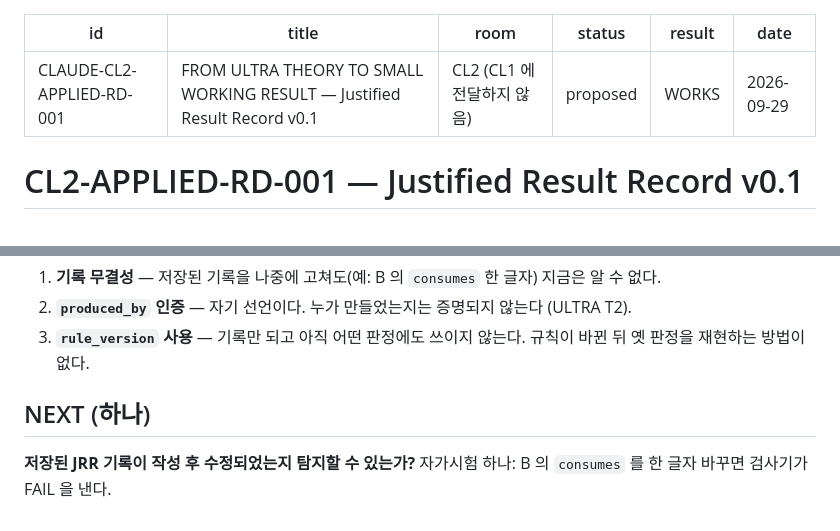
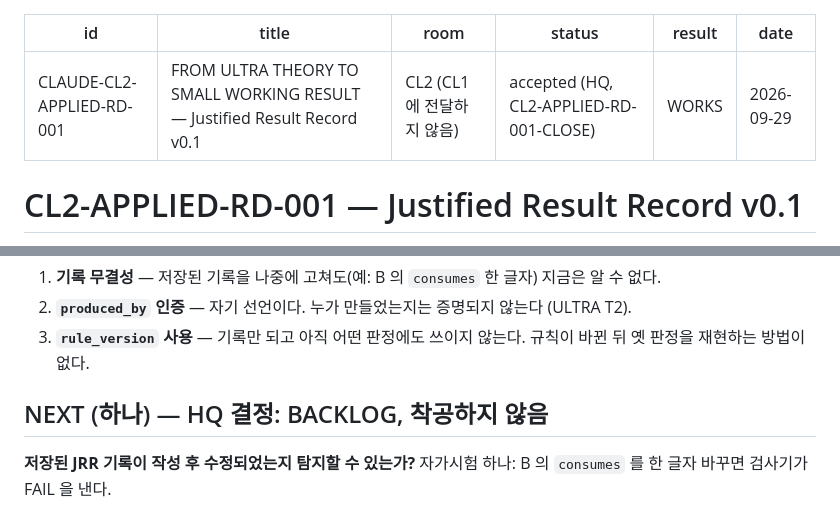
Before and after one commit to biztradepros/grok-knowledge-01, a Markdown page: research/CL2-APPLIED-RD-001.md, 2 parts joined by grey strips. Drawn GitHub-style.

```diff
--- a/research/CL2-APPLIED-RD-001.md
+++ b/research/CL2-APPLIED-RD-001.md
@@ -2,7 +2,7 @@
 id: CLAUDE-CL2-APPLIED-RD-001
 title: FROM ULTRA THEORY TO SMALL WORKING RESULT — Justified Result Record v0.1
 room: CL2 (CL1 에 전달하지 않음)
-status: proposed
+status: accepted (HQ, CL2-APPLIED-RD-001-CLOSE)
 result: WORKS
 date: 2026-09-29
 ---
@@ -115,7 +115,7 @@ PASS
 2. **`produced_by` 인증** — 자기 선언이다. 누가 만들었는지는 증명되지 않는다 (ULTRA T2).
 3. **`rule_version` 사용** — 기록만 되고 아직 어떤 판정에도 쓰이지 않는다. 규칙이 바뀐 뒤 옛 판정을 재현하는 방법이 없다.
 
-## NEXT (하나)
+## NEXT (하나) — HQ 결정: BACKLOG, 착공하지 않음
 
 **저장된 JRR 기록이 작성 후 수정되었는지 탐지할 수 있는가?**
 자가시험 하나: B 의 `consumes` 를 한 글자 바꾸면 검사기가 FAIL 을 낸다.
```
Also changed, not shown: research/SOLVABLE-LOTS.md (+2 -2 lines).
